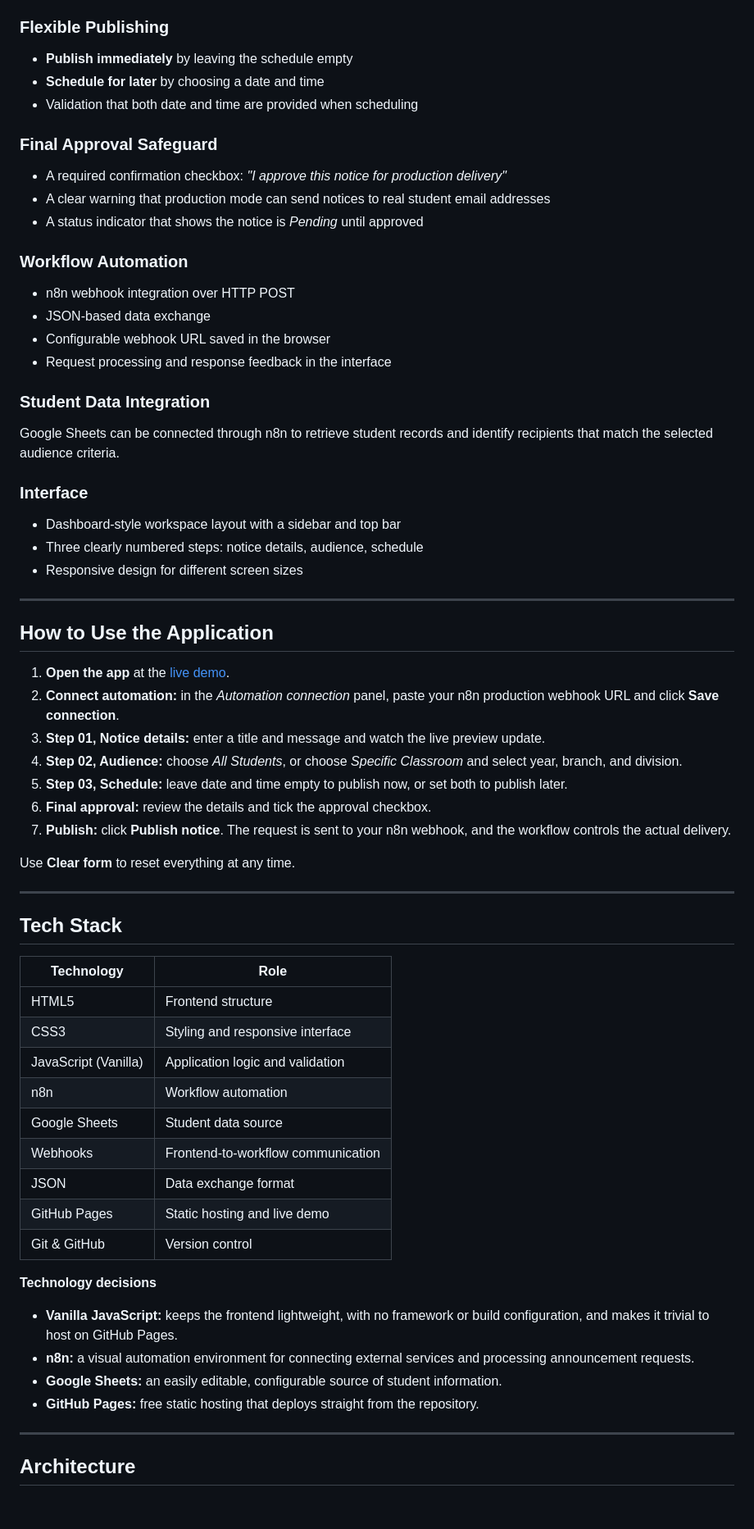
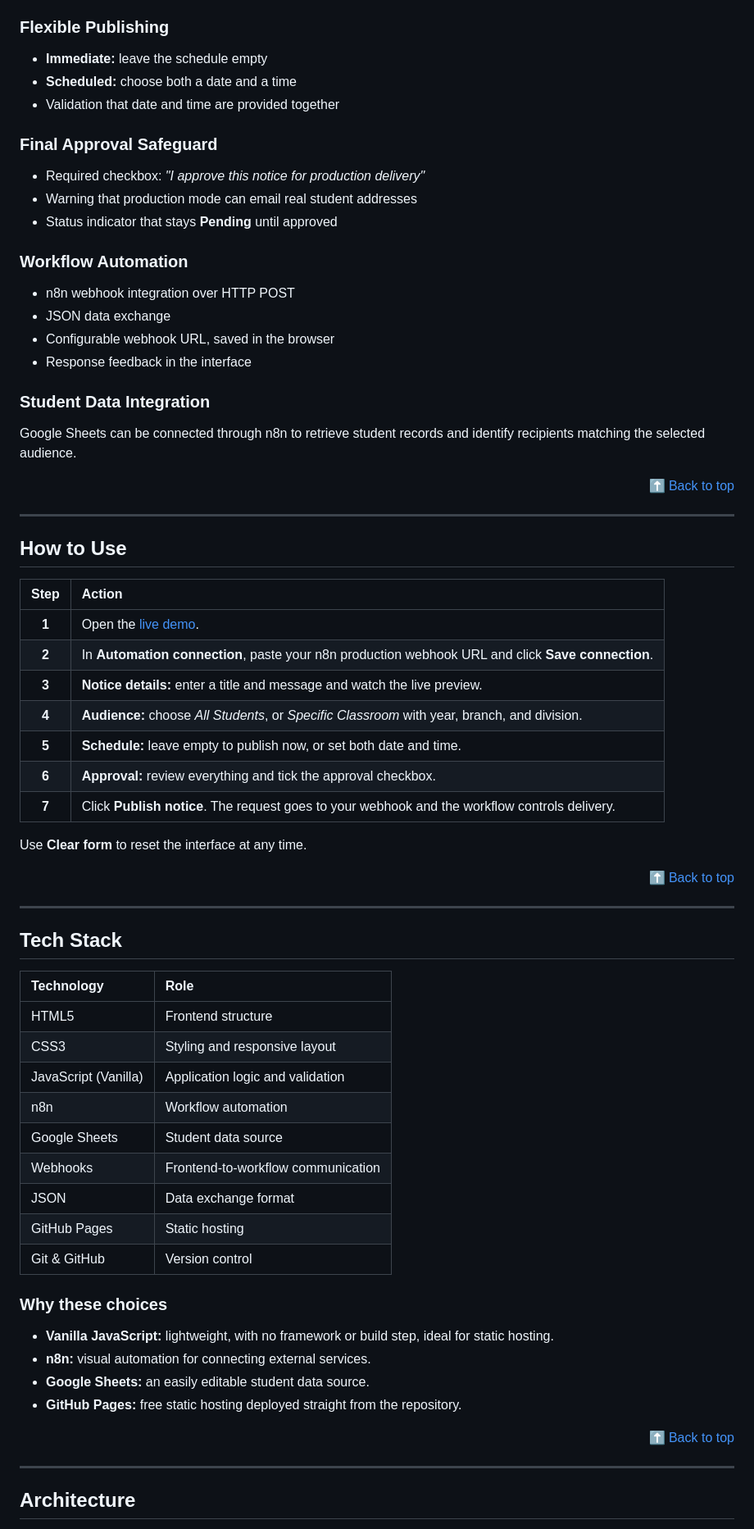
Before and after one commit to Atharva1118/campus-autopilot-ui, a Markdown page: README.md, the part around one of its changes. Shown at 82% size. Rendered like a GitHub page; blank space fills up the shorter version.

Commit message:
Revise README for improved clarity and formatting
Updated README.md to enhance clarity and formatting, including badge styles, objectives, features, and usage instructions.

```diff
--- a/README.md
+++ b/README.md
@@ -132,64 +230,71 @@ Educational institutions constantly share academic updates, event announcements,
 
 ### Flexible Publishing
-- **Publish immediately** by leaving the schedule empty
-- **Schedule for later** by choosing a date and time
-- Validation that both date and time are provided when scheduling
+
+- **Immediate:** leave the schedule empty
+- **Scheduled:** choose both a date and a time
+- Validation that date and time are provided together
 
 ### Final Approval Safeguard
-- A required confirmation checkbox: *"I approve this notice for production delivery"*
-- A clear warning that production mode can send notices to real student email addresses
-- A status indicator that shows the notice is *Pending* until approved
+
+- Required checkbox: *"I approve this notice for production delivery"*
+- Warning that production mode can email real student addresses
+- Status indicator that stays **Pending** until approved
 
 ### Workflow Automation
+
 - n8n webhook integration over HTTP POST
-- JSON-based data exchange
-- Configurable webhook URL saved in the browser
-- Request processing and response feedback in the interface
+- JSON data exchange
+- Configurable webhook URL, saved in the browser
+- Response feedback in the interface
 
 ### Student Data Integration
-Google Sheets can be connected through n8n to retrieve student records and identify recipients that match the selected audience criteria.
 
-### Interface
-- Dashboard-style workspace layout with a sidebar and top bar
-- Three clearly numbered steps: notice details, audience, schedule
-- Responsive design for different screen sizes
+Google Sheets can be connected through n8n to retrieve student records and identify recipients matching the selected audience.
+
+<p align="right"><a href="#top">⬆ Back to top</a></p>
 
 ---
 
-## How to Use the Application
+## How to Use
 
-1. **Open the app** at the [live demo](https://atharva1118.github.io/campus-autopilot-ui/).
-2. **Connect automation:** in the *Automation connection* panel, paste your n8n production webhook URL and click **Save connection**.
-3. **Step 01, Notice details:** enter a title and message and watch the live preview update.
-4. **Step 02, Audience:** choose *All Students*, or choose *Specific Classroom* and select year, branch, and division.
-5. **Step 03, Schedule:** leave date and time empty to publish now, or set both to publish later.
-6. **Final approval:** review the details and tick the approval checkbox.
-7. **Publish:** click **Publish notice**. The request is sent to your n8n webhook, and the workflow controls the actual delivery.
+| Step | Action |
+|:--:|:--|
+| **1** | Open the [live demo](https://atharva1118.github.io/campus-autopilot-ui/). |
+| **2** | In **Automation connection**, paste your n8n production webhook URL and click **Save connection**. |
+| **3** | **Notice details:** enter a title and message and watch the live preview. |
+| **4** | **Audience:** choose *All Students*, or *Specific Classroom* with year, branch, and division. |
+| **5** | **Schedule:** leave empty to publish now, or set both date and time. |
+| **6** | **Approval:** review everything and tick the approval checkbox. |
+| **7** | Click **Publish notice**. The request goes to your webhook and the workflow controls delivery. |
 
-Use **Clear form** to reset everything at any time.
+Use **Clear form** to reset the interface at any time.
+
+<p align="right"><a href="#top">⬆ Back to top</a></p>
 
 ---
 
 ## Tech Stack
 
 | Technology | Role |
-|---|---|
+|:--|:--|
 | HTML5 | Frontend structure |
-| CSS3 | Styling and responsive interface |
+| CSS3 | Styling and responsive layout |
 | JavaScript (Vanilla) | Application logic and validation |
 | n8n | Workflow automation |
 | Google Sheets | Student data source |
 | Webhooks | Frontend-to-workflow communication |
 | JSON | Data exchange format |
-| GitHub Pages | Static hosting and live demo |
+| GitHub Pages | Static hosting |
 | Git & GitHub | Version control |
 
-**Technology decisions**
+### Why these choices
 
-- **Vanilla JavaScript:** keeps the frontend lightweight, with no framework or build configuration, and makes it trivial to host on GitHub Pages.
-- **n8n:** a visual automation environment for connecting external services and processing announcement requests.
-- **Google Sheets:** an easily editable, configurable source of student information.
-- **GitHub Pages:** free static hosting that deploys straight from the repository.
+- **Vanilla JavaScript:** lightweight, with no framework or build step, ideal for static hosting.
+- **n8n:** visual automation for connecting external services.
+- **Google Sheets:** an easily editable student data source.
+- **GitHub Pages:** free static hosting deployed straight from the repository.
+
+<p align="right"><a href="#top">⬆ Back to top</a></p>
 
 ---
 
```
Also changed, not shown: other parts of README.md (+224 -103 lines).
